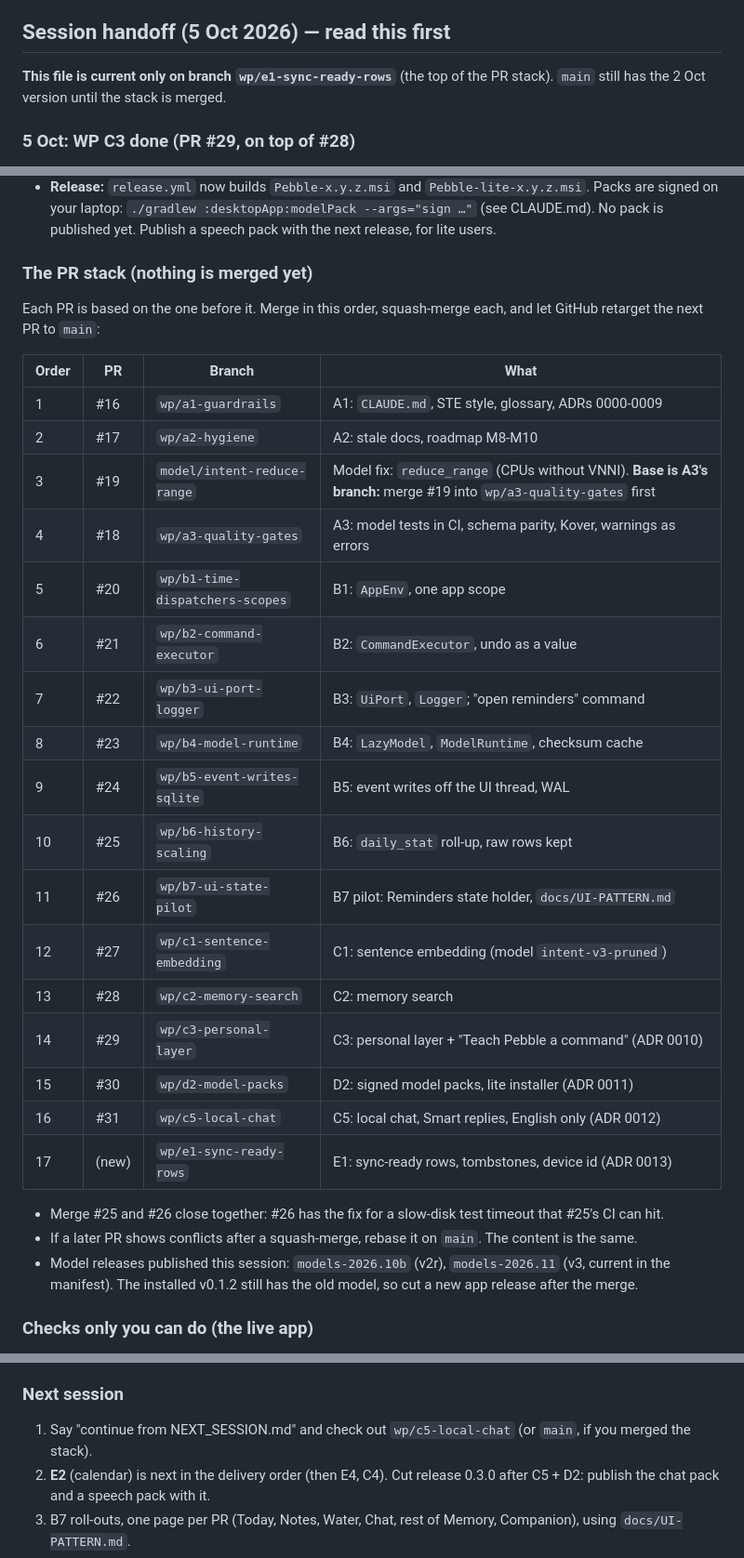
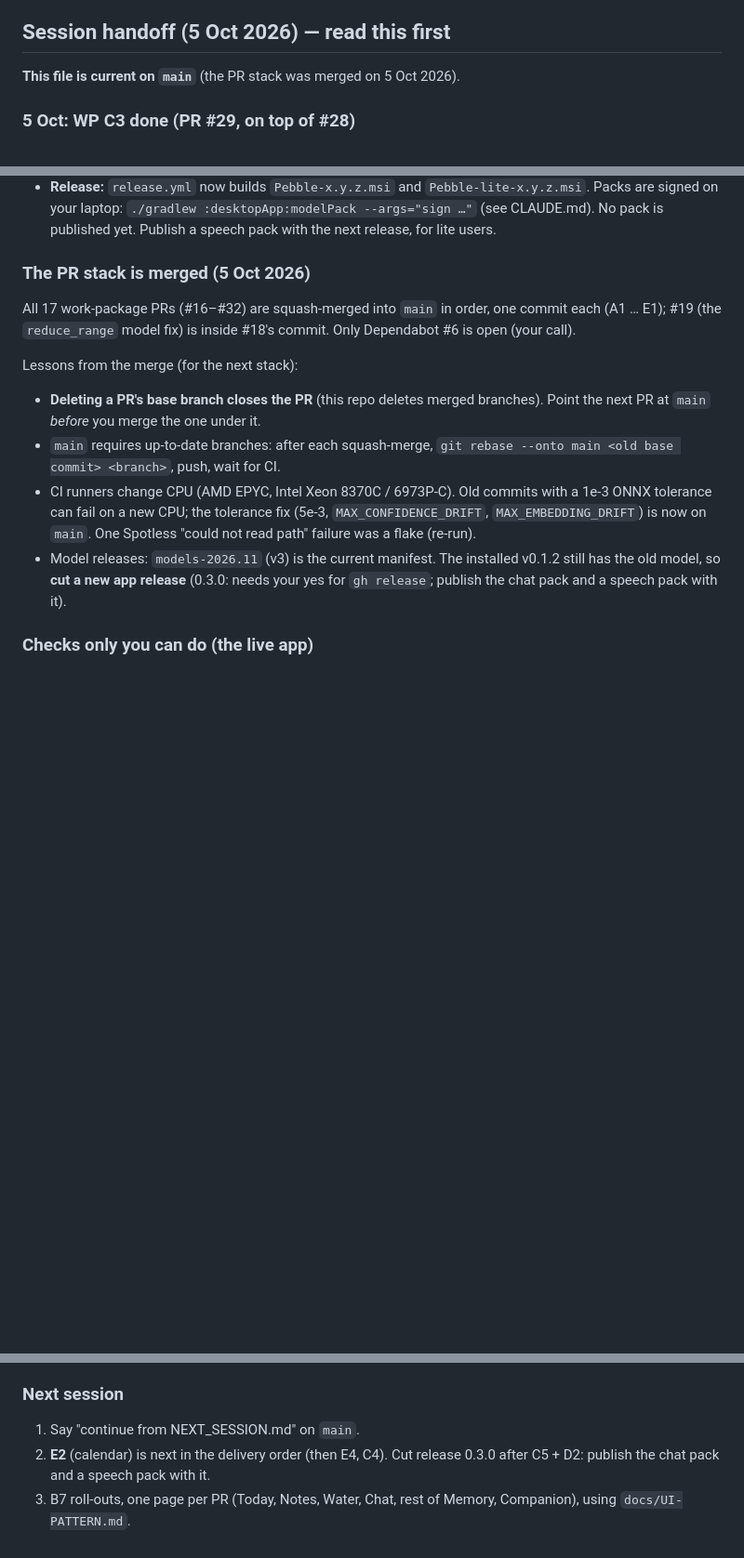
Before and after one commit to Wickedsoni/pebble, a Markdown page: NEXT_SESSION.md, 3 parts joined by grey strips. Shown at 93% size. Drawn GitHub-style; blank space fills up the shorter version.

Commit message:
Session handoff: the PR stack is merged (#33)
NEXT_SESSION.md on main: the 17 work-package PRs (#16–#32) are merged;
lessons from the merge (retarget before merge, rebase --onto,
CPU-dependent ONNX tolerances); next steps (E2, release 0.3.0).

🤖 Generated with [Claude Code](https://claude.com/claude-code)

Co-authored-by: Claude Opus 5.5 <noreply@anthropic.com>

```diff
--- a/NEXT_SESSION.md
+++ b/NEXT_SESSION.md
@@ -5,7 +5,7 @@ Public repo: https://github.com/Wickedsoni/pebble · latest release: **v0.1.2**
 
 ## Session handoff (5 Oct 2026) — read this first
 
-**This file is current only on branch `wp/e1-sync-ready-rows`** (the top of the PR stack). `main` still has the 2 Oct version until the stack is merged.
+**This file is current on `main`** (the PR stack was merged on 5 Oct 2026).
 
 ### 5 Oct: WP C3 done (PR #29, on top of #28)
 - **Formula review (Opus) → ADR 0010.** Measured on the eval sets, the plan's formula had 3 problems:
@@ -71,32 +71,14 @@ Public repo: https://github.com/Wickedsoni/pebble · latest release: **v0.1.2**
   - the lite build has no speech models ("Not installed") and runs.
 - **Release:** `release.yml` now builds `Pebble-x.y.z.msi` and `Pebble-lite-x.y.z.msi`. Packs are signed on your laptop: `./gradlew :desktopApp:modelPack --args="sign …"` (see CLAUDE.md). No pack is published yet. Publish a speech pack with the next release, for lite users.
 
-### The PR stack (nothing is merged yet)
-Each PR is based on the one before it. Merge in this order, squash-merge each, and let GitHub retarget the next PR to `main`:
+### The PR stack is merged (5 Oct 2026)
+All 17 work-package PRs (#16–#32) are squash-merged into `main` in order, one commit each (A1 … E1); #19 (the `reduce_range` model fix) is inside #18's commit. Only Dependabot #6 is open (your call).
 
-| Order | PR | Branch | What |
-|---|---|---|---|
-| 1 | #16 | `wp/a1-guardrails` | A1: `CLAUDE.md`, STE style, glossary, ADRs 0000-0009 |
-| 2 | #17 | `wp/a2-hygiene` | A2: stale docs, roadmap M8-M10 |
-| 3 | #19 | `model/intent-reduce-range` | Model fix: `reduce_range` (CPUs without VNNI). **Base is A3's branch:** merge #19 into `wp/a3-quality-gates` first |
-| 4 | #18 | `wp/a3-quality-gates` | A3: model tests in CI, schema parity, Kover, warnings as errors |
-| 5 | #20 | `wp/b1-time-dispatchers-scopes` | B1: `AppEnv`, one app scope |
-| 6 | #21 | `wp/b2-command-executor` | B2: `CommandExecutor`, undo as a value |
-| 7 | #22 | `wp/b3-ui-port-logger` | B3: `UiPort`, `Logger`; "open reminders" command |
-| 8 | #23 | `wp/b4-model-runtime` | B4: `LazyModel`, `ModelRuntime`, checksum cache |
-| 9 | #24 | `wp/b5-event-writes-sqlite` | B5: event writes off the UI thread, WAL |
-| 10 | #25 | `wp/b6-history-scaling` | B6: `daily_stat` roll-up, raw rows kept |
-| 11 | #26 | `wp/b7-ui-state-pilot` | B7 pilot: Reminders state holder, `docs/UI-PATTERN.md` |
-| 12 | #27 | `wp/c1-sentence-embedding` | C1: sentence embedding (model `intent-v3-pruned`) |
-| 13 | #28 | `wp/c2-memory-search` | C2: memory search |
-| 14 | #29 | `wp/c3-personal-layer` | C3: personal layer + "Teach Pebble a command" (ADR 0010) |
-| 15 | #30 | `wp/d2-model-packs` | D2: signed model packs, lite installer (ADR 0011) |
-| 16 | #31 | `wp/c5-local-chat` | C5: local chat, Smart replies, English only (ADR 0012) |
-| 17 | (new) | `wp/e1-sync-ready-rows` | E1: sync-ready rows, tombstones, device id (ADR 0013) |
-
-- Merge #25 and #26 close together: #26 has the fix for a slow-disk test timeout that #25's CI can hit.
-- If a later PR shows conflicts after a squash-merge, rebase it on `main`. The content is the same.
-- Model releases published this session: `models-2026.10b` (v2r), `models-2026.11` (v3, current in the manifest). The installed v0.1.2 still has the old model, so cut a new app release after the merge.
+Lessons from the merge (for the next stack):
+- **Deleting a PR's base branch closes the PR** (this repo deletes merged branches). Point the next PR at `main` *before* you merge the one under it.
+- `main` requires up-to-date branches: after each squash-merge, `git rebase --onto main <old base commit> <branch>`, push, wait for CI.
+- CI runners change CPU (AMD EPYC, Intel Xeon 8370C / 6973P-C). Old commits with a 1e-3 ONNX tolerance can fail on a new CPU; the tolerance fix (5e-3, `MAX_CONFIDENCE_DRIFT`, `MAX_EMBEDDING_DRIFT`) is now on `main`. One Spotless "could not read path" failure was a flake (re-run).
+- Model releases: `models-2026.11` (v3) is the current manifest. The installed v0.1.2 still has the old model, so **cut a new app release** (0.3.0: needs your yes for `gh release`; publish the chat pack and a speech pack with it).
 
 ### Checks only you can do (the live app)
 1. Reminders page: click +/−, a toggle, a strictness chip and ✕ once (B7; the synthetic clicks hit the IDE).
@@ -109,7 +91,7 @@ Each PR is based on the one before it. Merge in this order, squash-merge each, a
 - My two test turns ("open reminders", "notes kholo") are in your real Chat history. Delete them if you like.
 
 ### Next session
-1. Say "continue from NEXT_SESSION.md" and check out `wp/c5-local-chat` (or `main`, if you merged the stack).
+1. Say "continue from NEXT_SESSION.md" on `main`.
 2. **E2** (calendar) is next in the delivery order (then E4, C4). Cut release 0.3.0 after C5 + D2: publish the chat pack and a speech pack with it.
 3. B7 roll-outs, one page per PR (Today, Notes, Water, Chat, rest of Memory, Companion), using `docs/UI-PATTERN.md`.
 4. Then C4 (offline IPS evaluator), D2, C5, as in the delivery order of the plan.
```
